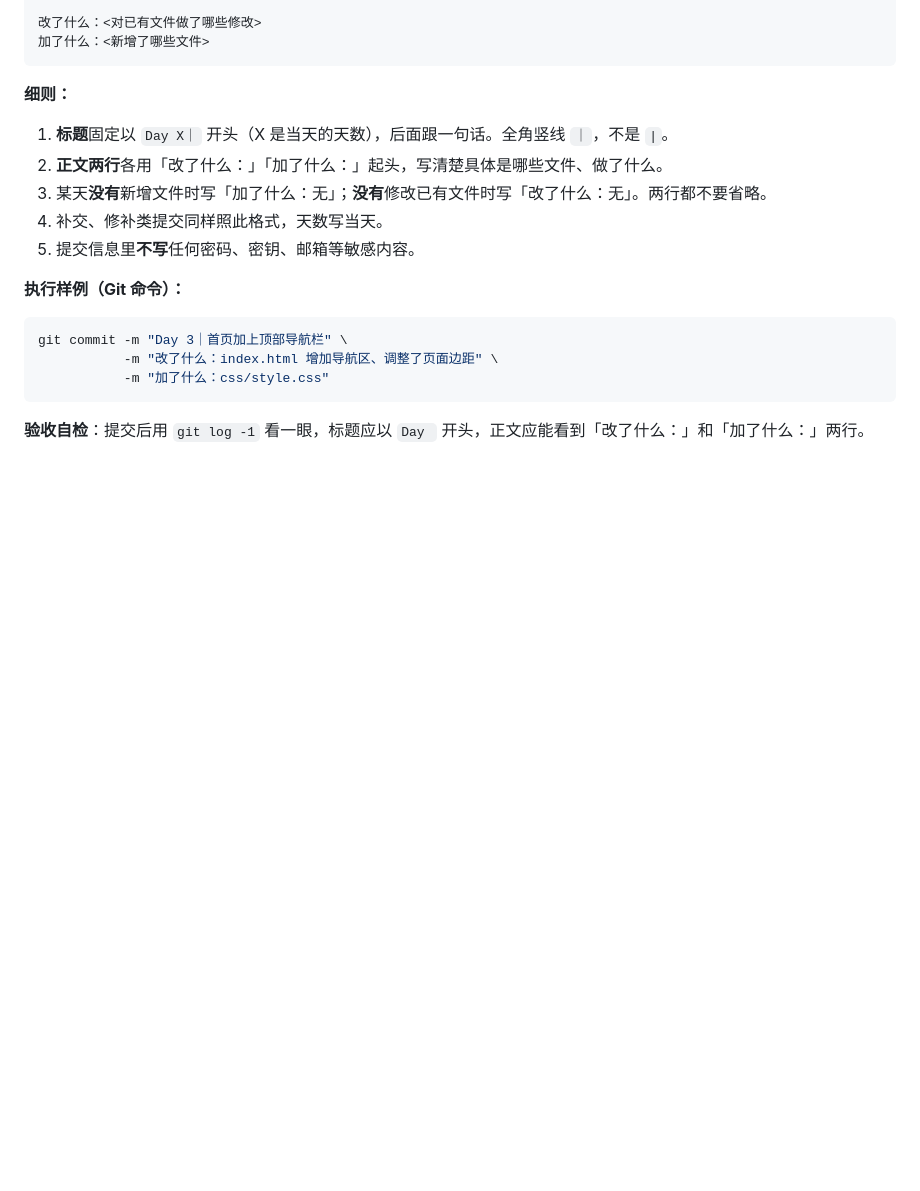
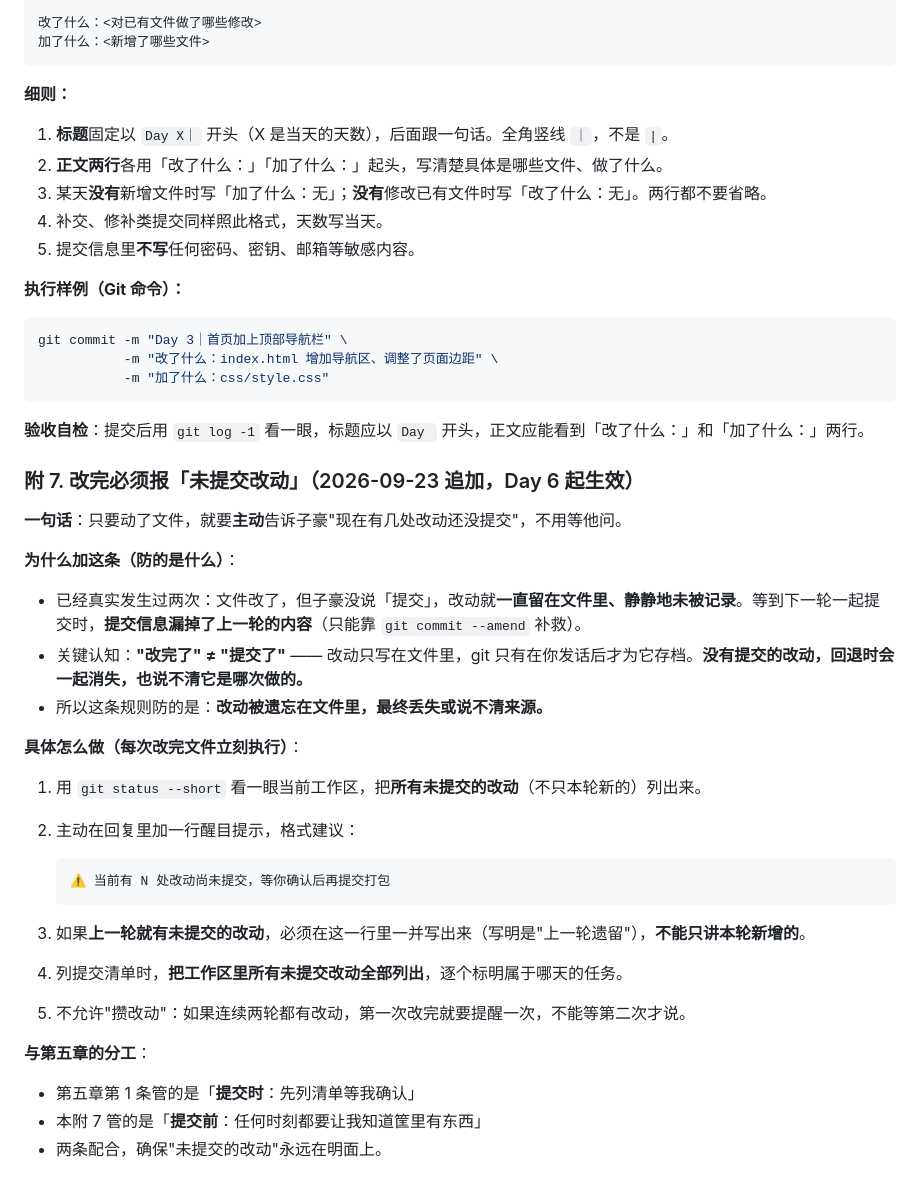
Before and after one commit to Qflow1/Vibe-coding, a Markdown page: AGENTS.md, the part around the change. Rendered like a GitHub page; blank space fills up the shorter version.

Commit message:
Day 6｜AGENTS.md 追加「改完必须报未提交改动」一条规则
改了什么：AGENTS.md 文末追加附 7（29 行，纯追加 0 删除）：为什么加（已发生两次漏提交、防改动丢失）、5 条具体做法、与第五章的分工

加了什么：无

````diff
--- a/AGENTS.md
+++ b/AGENTS.md
@@ -147,3 +147,32 @@ git commit -m "Day 3｜首页加上顶部导航栏" \
 ```
 
 **验收自检**：提交后用 `git log -1` 看一眼，标题应以 `Day ` 开头，正文应能看到「改了什么：」和「加了什么：」两行。
+
+### 附 7. 改完必须报「未提交改动」（2026-09-23 追加，Day 6 起生效）
+
+**一句话**：只要动了文件，就要**主动**告诉子豪"现在有几处改动还没提交"，不用等他问。
+
+**为什么加这条（防的是什么）**：
+
+- 已经真实发生过两次：文件改了，但子豪没说「提交」，改动就**一直留在文件里、静静地未被记录**。等到下一轮一起提交时，**提交信息漏掉了上一轮的内容**（只能靠 `git commit --amend` 补救）。
+- 关键认知：**"改完了" ≠ "提交了"** —— 改动只写在文件里，git 只有在你发话后才为它存档。**没有提交的改动，回退时会一起消失，也说不清它是哪次做的。**
+- 所以这条规则防的是：**改动被遗忘在文件里，最终丢失或说不清来源。**
+
+**具体怎么做（每次改完文件立刻执行）**：
+
+1. 用 `git status --short` 看一眼当前工作区，把**所有未提交的改动**（不只本轮新的）列出来。
+2. 主动在回复里加一行醒目提示，格式建议：
+
+   ```
+   ⚠️ 当前有 N 处改动尚未提交，等你确认后再提交打包
+   ```
+
+3. 如果**上一轮就有未提交的改动**，必须在这一行里一并写出来（写明是"上一轮遗留"），**不能只讲本轮新增的**。
+4. 列提交清单时，**把工作区里所有未提交改动全部列出**，逐个标明属于哪天的任务。
+5. 不允许"攒改动"：如果连续两轮都有改动，第一次改完就要提醒一次，不能等第二次才说。
+
+**与第五章的分工**：
+
+- 第五章第 1 条管的是「**提交时**：先列清单等我确认」
+- 本附 7 管的是「**提交前**：任何时刻都要让我知道筐里有东西」
+- 两条配合，确保"未提交的改动"永远在明面上。
````
